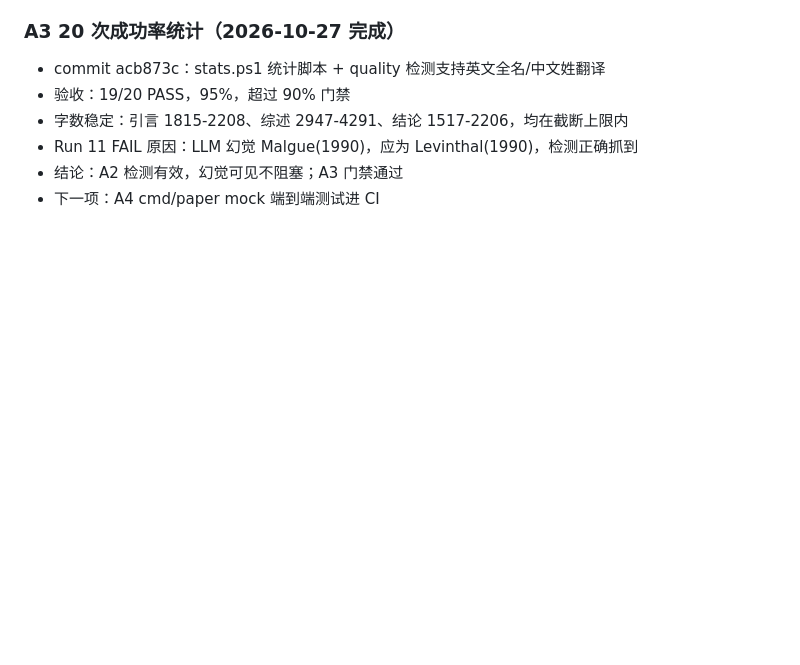
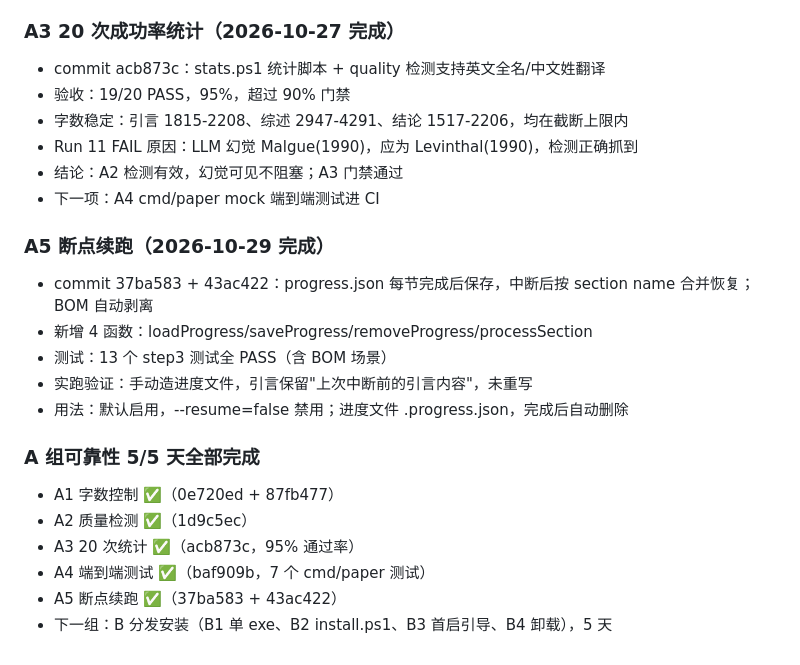
Before and after one commit to xcj123ASD/paperagent, a Markdown page: HANDOFF.md, the part around the change. GitHub-like rendering; blank space fills up the shorter version.

Commit message:
docs: record A5 and A group completion

```diff
--- a/HANDOFF.md
+++ b/HANDOFF.md
@@ -141,3 +141,18 @@ cmd/paper/main.go        # 主入口
 - Run 11 FAIL 原因：LLM 幻觉 Malgue(1990)，应为 Levinthal(1990)，检测正确抓到
 - 结论：A2 检测有效，幻觉可见不阻塞；A3 门禁通过
 - 下一项：A4 cmd/paper mock 端到端测试进 CI
+
+### A5 断点续跑（2026-10-29 完成）
+- commit 37ba583 + 43ac422：progress.json 每节完成后保存，中断后按 section name 合并恢复；BOM 自动剥离
+- 新增 4 函数：loadProgress/saveProgress/removeProgress/processSection
+- 测试：13 个 step3 测试全 PASS（含 BOM 场景）
+- 实跑验证：手动造进度文件，引言保留"上次中断前的引言内容"，未重写
+- 用法：默认启用，--resume=false 禁用；进度文件 <output>.progress.json，完成后自动删除
+
+### A 组可靠性 5/5 天全部完成
+- A1 字数控制 ✅（0e720ed + 87fb477）
+- A2 质量检测 ✅（1d9c5ec）
+- A3 20 次统计 ✅（acb873c，95% 通过率）
+- A4 端到端测试 ✅（baf909b，7 个 cmd/paper 测试）
+- A5 断点续跑 ✅（37ba583 + 43ac422）
+- 下一组：B 分发安装（B1 单 exe、B2 install.ps1、B3 首启引导、B4 卸载），5 天
```
